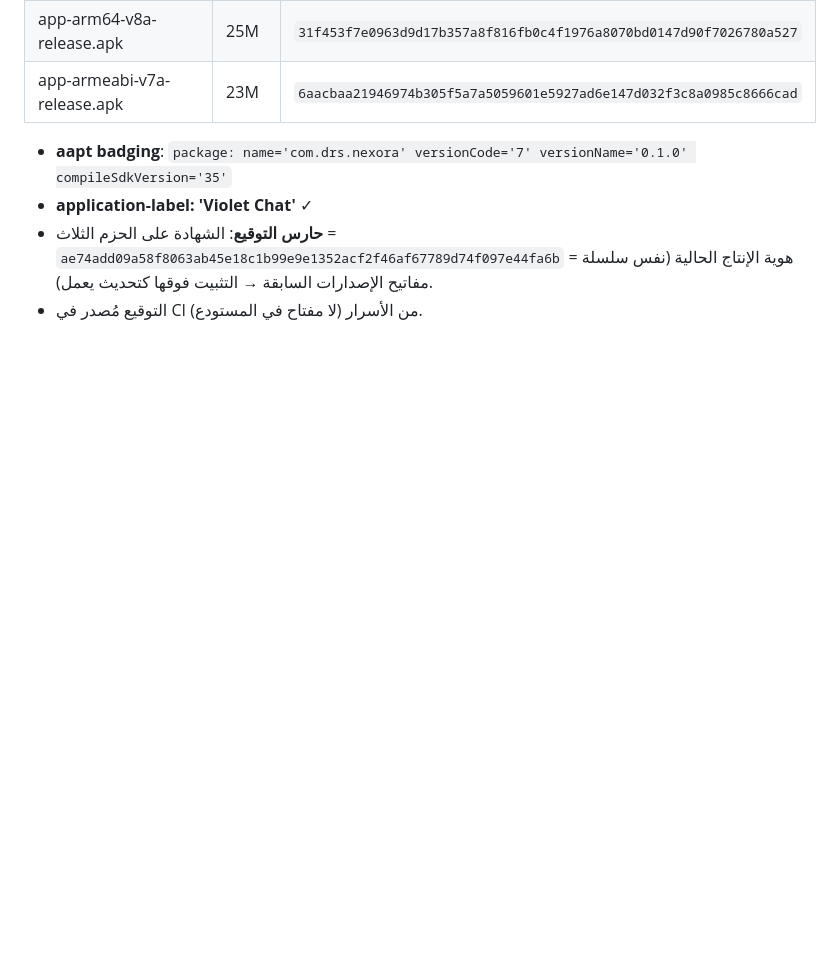
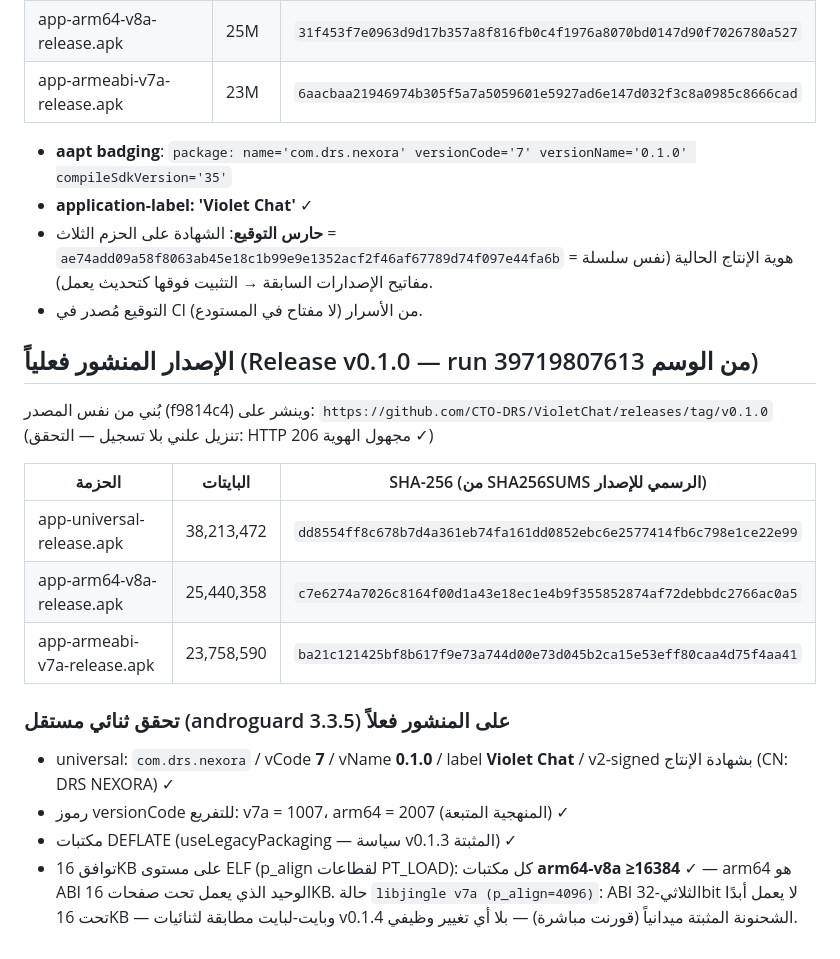
Before and after one commit to CTO-DRS/VioletChat, a Markdown page: docs/BUILD_RESULTS.md, the part around the change. GitHub-like rendering; blank space fills up the shorter version.

Commit message:
docs: released v0.1.0 binary verification (androguard on published APKs, 16KB ELF status, release SHA256SUMS)

```diff
--- a/docs/BUILD_RESULTS.md
+++ b/docs/BUILD_RESULTS.md
@@ -52,3 +52,26 @@
   = هوية الإنتاج الحالية (نفس سلسلة مفاتيح الإصدارات السابقة →
   التثبيت فوقها كتحديث يعمل).
 - التوقيع مُصدر في CI من الأسرار (لا مفتاح في المستودع).
+
+## الإصدار المنشور فعلياً (Release v0.1.0 — run 39719807613 من الوسم)
+
+بُني من نفس المصدر (f9814c4) وينشر على:
+`https://github.com/CTO-DRS/VioletChat/releases/tag/v0.1.0`
+(تنزيل علني بلا تسجيل — التحقق: HTTP 206 مجهول الهوية ✓)
+
+| الحزمة | البايتات | SHA-256 (من SHA256SUMS الرسمي للإصدار) |
+|--------|---------|------------------------------------------|
+| app-universal-release.apk | 38,213,472 | `dd8554ff8c678b7d4a361eb74fa161dd0852ebc6e2577414fb6c798e1ce22e99` |
+| app-arm64-v8a-release.apk | 25,440,358 | `c7e6274a7026c8164f00d1a43e18ec1e4b9f355852874af72debbdc2766ac0a5` |
+| app-armeabi-v7a-release.apk | 23,758,590 | `ba21c121425bf8b617f9e73a744d00e73d045b2ca15e53eff80caa4d75f4aa41` |
+
+### تحقق ثنائي مستقل (androguard 3.3.5) على المنشور فعلاً
+- universal: `com.drs.nexora` / vCode **7** / vName **0.1.0** / label
+  **Violet Chat** / v2-signed بشهادة الإنتاج (CN: DRS NEXORA) ✓
+- رموز versionCode للتفريع: v7a = 1007، arm64 = 2007 (المنهجية المتبعة) ✓
+- مكتبات DEFLATE (useLegacyPackaging — سياسة v0.1.3 المثبتة) ✓
+- توافق 16KB على مستوى ELF (p_align لقطاعات PT_LOAD): كل مكتبات
+  **arm64-v8a ≥16384** ✓ — arm64 هو ABI الوحيد الذي يعمل تحت صفحات
+  16KB. حالة `libjingle v7a (p_align=4096)`: ABI الثلاثي-32bit لا يعمل
+  أبدًا تحت 16KB — وبايت-لبايت مطابقة لثنائيات v0.1.4 الشحنونة
+  المثبتة ميدانياً (قورنت مباشرة) — بلا أي تغيير وظيفي.
```
